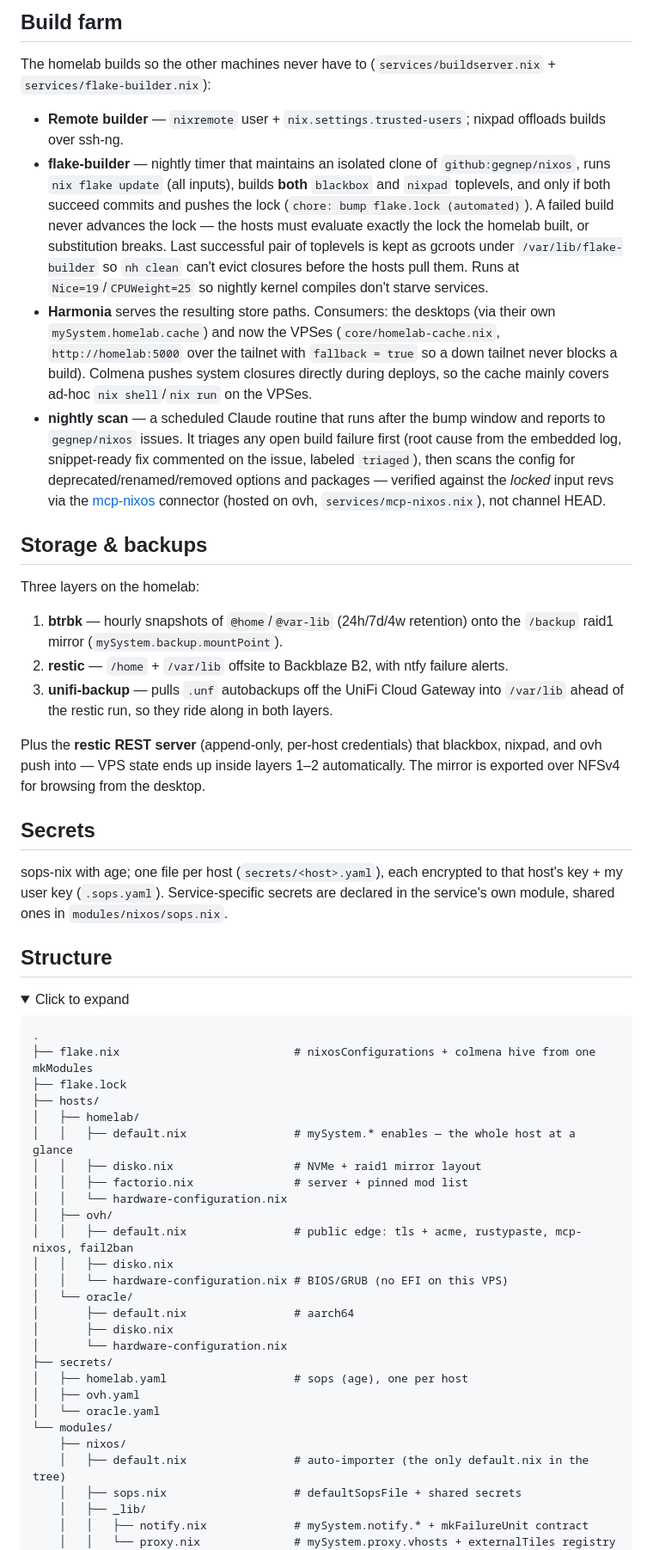
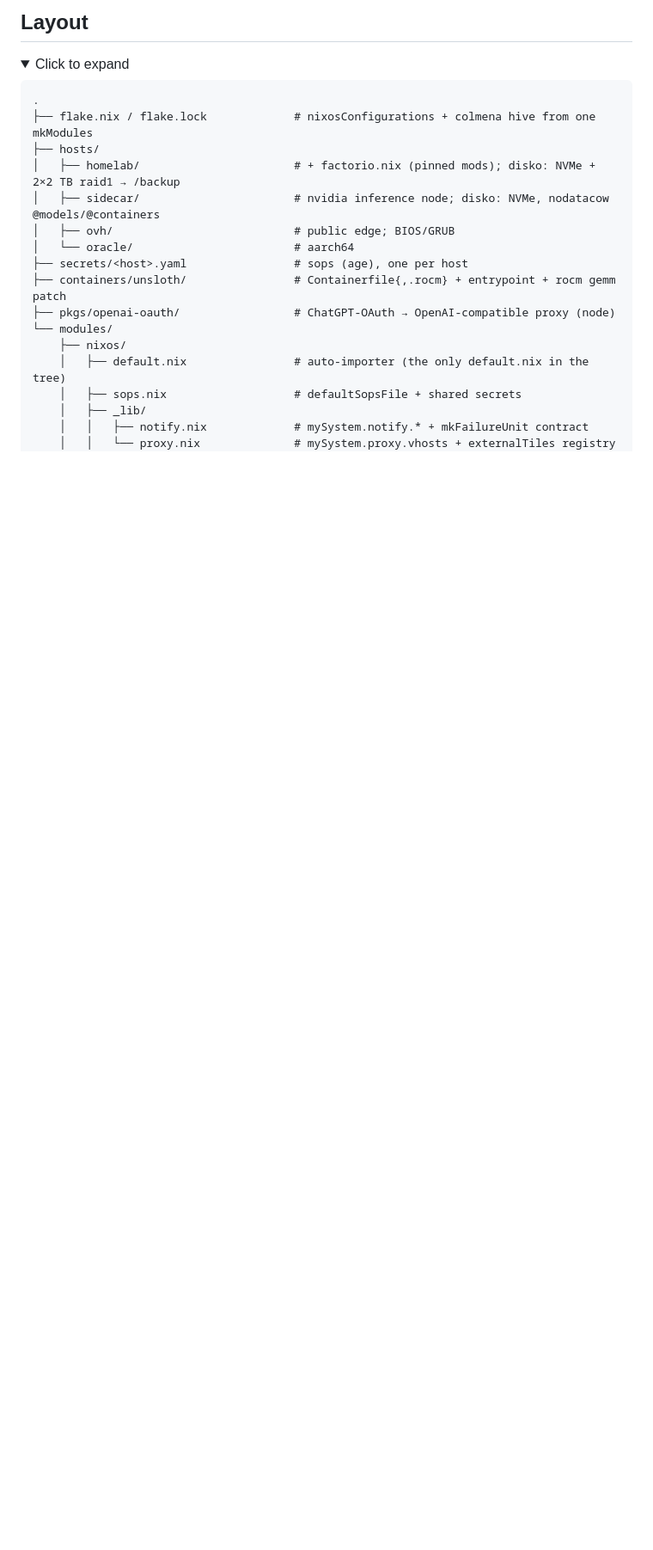
Before and after one commit to gegnep/nixos-prod, a Markdown page: README.md, the part around one of its changes. Shown at 86% size. Rendered like a GitHub page; folded sections open; blank space fills up the shorter version.

````diff
--- a/README.md
+++ b/README.md
@@ -86,53 +76,19 @@ Beszel agent + baseline modules; Minecraft server pending.
-## Build farm
-
-The homelab builds so the other machines never have to (`services/buildserver.nix` + `services/flake-builder.nix`):
-
-- **Remote builder** — `nixremote` user + `nix.settings.trusted-users`; nixpad offloads builds over ssh-ng.
-- **flake-builder** — nightly timer that maintains an isolated clone of `github:gegnep/nixos`, runs `nix flake update` (all inputs), builds **both** `blackbox` and `nixpad` toplevels, and only if both succeed commits and pushes the lock (`chore: bump flake.lock (automated)`). A failed build never advances the lock — the hosts must evaluate exactly the lock the homelab built, or substitution breaks. Last successful pair of toplevels is kept as gcroots under `/var/lib/flake-builder` so `nh clean` can't evict closures before the hosts pull them. Runs at `Nice=19`/`CPUWeight=25` so nightly kernel compiles don't starve services.
-- **Harmonia** serves the resulting store paths. Consumers: the desktops (via their own `mySystem.homelab.cache`) and now the VPSes (`core/homelab-cache.nix`, `http://homelab:5000` over the tailnet with `fallback = true` so a down tailnet never blocks a build). Colmena pushes system closures directly during deploys, so the cache mainly covers ad-hoc `nix shell`/`nix run` on the VPSes.
-- **nightly scan** — a scheduled Claude routine that runs after the bump window and reports to `gegnep/nixos` issues. It triages any open build failure first (root cause from the embedded log, snippet-ready fix commented on the issue, labeled `triaged`), then scans the config for deprecated/renamed/removed options and packages — verified against the *locked* input revs via the [mcp-nixos](https://github.com/utensils/mcp-nixos) connector (hosted on ovh, `services/mcp-nixos.nix`), not channel HEAD.
-
-## Storage & backups
-
-Three layers on the homelab:
-
-1. **btrbk** — hourly snapshots of `@home`/`@var-lib` (24h/7d/4w retention) onto the `/backup` raid1 mirror (`mySystem.backup.mountPoint`).
-2. **restic** — `/home` + `/var/lib` offsite to Backblaze B2, with ntfy failure alerts.
-3. **unifi-backup** — pulls `.unf` autobackups off the UniFi Cloud Gateway into `/var/lib` ahead of the restic run, so they ride along in both layers.
-
-Plus the **restic REST server** (append-only, per-host credentials) that blackbox, nixpad, and ovh push into — VPS state ends up inside layers 1–2 automatically. The mirror is exported over NFSv4 for browsing from the desktop.
-
-## Secrets
-
-sops-nix with age; one file per host (`secrets/<host>.yaml`), each encrypted to that host's key + my user key (`.sops.yaml`). Service-specific secrets are declared in the service's own module, shared ones in `modules/nixos/sops.nix`.
-
-## Structure
+## Layout
 
 <details>
 <summary>Click to expand</summary>
 
 ```text
 .
-├── flake.nix                          # nixosConfigurations + colmena hive from one mkModules
-├── flake.lock
+├── flake.nix / flake.lock             # nixosConfigurations + colmena hive from one mkModules
 ├── hosts/
-│   ├── homelab/
-│   │   ├── default.nix                # mySystem.* enables — the whole host at a glance
-│   │   ├── disko.nix                  # NVMe + raid1 mirror layout
-│   │   ├── factorio.nix               # server + pinned mod list
-│   │   └── hardware-configuration.nix
-│   ├── ovh/
-│   │   ├── default.nix                # public edge: tls + acme, rustypaste, mcp-nixos, fail2ban
-│   │   ├── disko.nix
-│   │   └── hardware-configuration.nix # BIOS/GRUB (no EFI on this VPS)
-│   └── oracle/
-│       ├── default.nix                # aarch64
-│       ├── disko.nix
-│       └── hardware-configuration.nix
-├── secrets/
-│   ├── homelab.yaml                   # sops (age), one per host
-│   ├── ovh.yaml
-│   └── oracle.yaml
+│   ├── homelab/                       # + factorio.nix (pinned mods); disko: NVMe + 2×2 TB raid1 → /backup
+│   ├── sidecar/                       # nvidia inference node; disko: NVMe, nodatacow @models/@containers
+│   ├── ovh/                           # public edge; BIOS/GRUB
+│   └── oracle/                        # aarch64
+├── secrets/<host>.yaml                # sops (age), one per host
+├── containers/unsloth/                # Containerfile{,.rocm} + entrypoint + rocm gemm patch
+├── pkgs/openai-oauth/                 # ChatGPT-OAuth → OpenAI-compatible proxy (node)
 └── modules/
     ├── nixos/
     │   ├── default.nix                # auto-importer (the only default.nix in the tree)
````
Also changed, not shown: other parts of README.md (+111 -94 lines).
